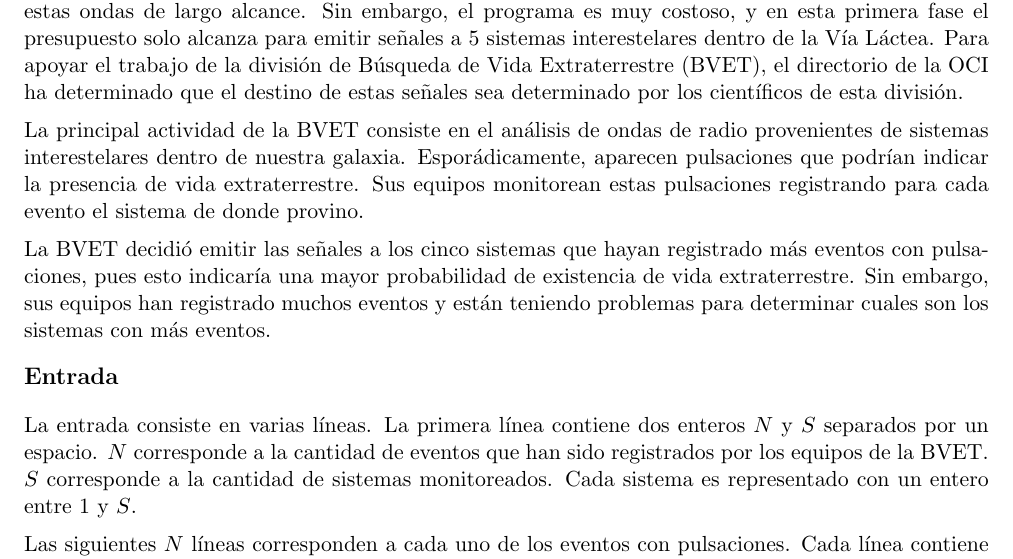
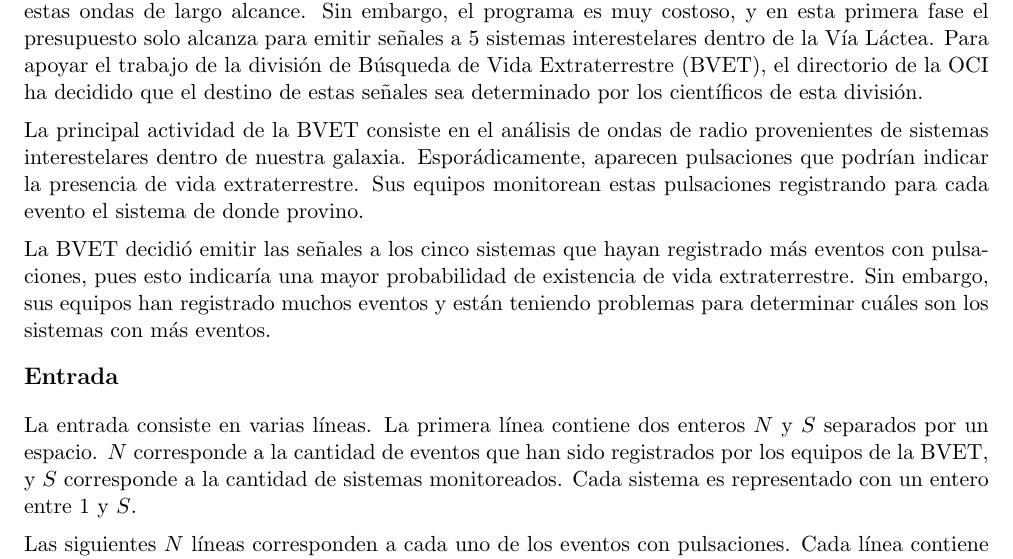
Before and after one commit to OCIoficial/2015-11-Final-Nacional, a LaTeX document (contest/interestelar/documents/statement.tex): part of page 1 of 2, cut so that both start at the same text. Compiled offline with pdfLaTeX.

Commit message:
cambios chicos en interestelar

```diff
--- a/contest/interestelar/documents/statement.tex
+++ b/contest/interestelar/documents/statement.tex
@@ -14,21 +14,21 @@ La Oficina de Comunicaciones Interestelares (OCI) es una organización formada p
 La división de señales de alta potencia de la OCI ha descubierto recientemente un método para enviar señales con un alcance de cientos de años luz.
 Para probarlo, se iniciará un programa de emisión de estas ondas de largo alcance.
 Sin embargo, el programa es muy costoso, y en esta primera fase el presupuesto solo alcanza para emitir señales a 5 sistemas interestelares dentro de la Vía Láctea.
-Para apoyar el trabajo de la división de Búsqueda de Vida Extraterrestre (BVET), el directorio de la OCI ha determinado que el destino de estas señales sea determinado por los científicos de esta división.
+Para apoyar el trabajo de la división de Búsqueda de Vida Extraterrestre (BVET), el directorio de la OCI ha decidido que el destino de estas señales sea determinado por los científicos de esta división.
 
 La principal actividad de la BVET consiste en el análisis de ondas de radio provenientes de sistemas interestelares dentro de nuestra galaxia.
 Esporádicamente, aparecen pulsaciones que podrían indicar la presencia de vida extraterrestre.
 Sus equipos monitorean estas pulsaciones registrando para cada evento el sistema de donde provino.
 
 La BVET decidió emitir las señales a los cinco sistemas que hayan registrado más eventos con pulsaciones, pues esto indicaría una mayor probabilidad de existencia de vida extraterrestre.
-Sin embargo, sus equipos han registrado muchos eventos y están teniendo problemas para determinar cuales son los sistemas con más eventos.
+Sin embargo, sus equipos han registrado muchos eventos y están teniendo problemas para determinar cu\'ales son los sistemas con más eventos.
 
 \end{problemDescription}
 
 \begin{inputDescription}
 La entrada consiste en varias líneas.
 La primera línea contiene dos enteros $N$ y $S$ separados por un espacio.
-$N$ corresponde a la cantidad de eventos que han sido registrados por los equipos de la BVET.
+$N$ corresponde a la cantidad de eventos que han sido registrados por los equipos de la BVET, y
 $S$ corresponde a la cantidad de sistemas monitoreados.
 Cada sistema es representado con un entero entre 1 y $S$.
 
```
